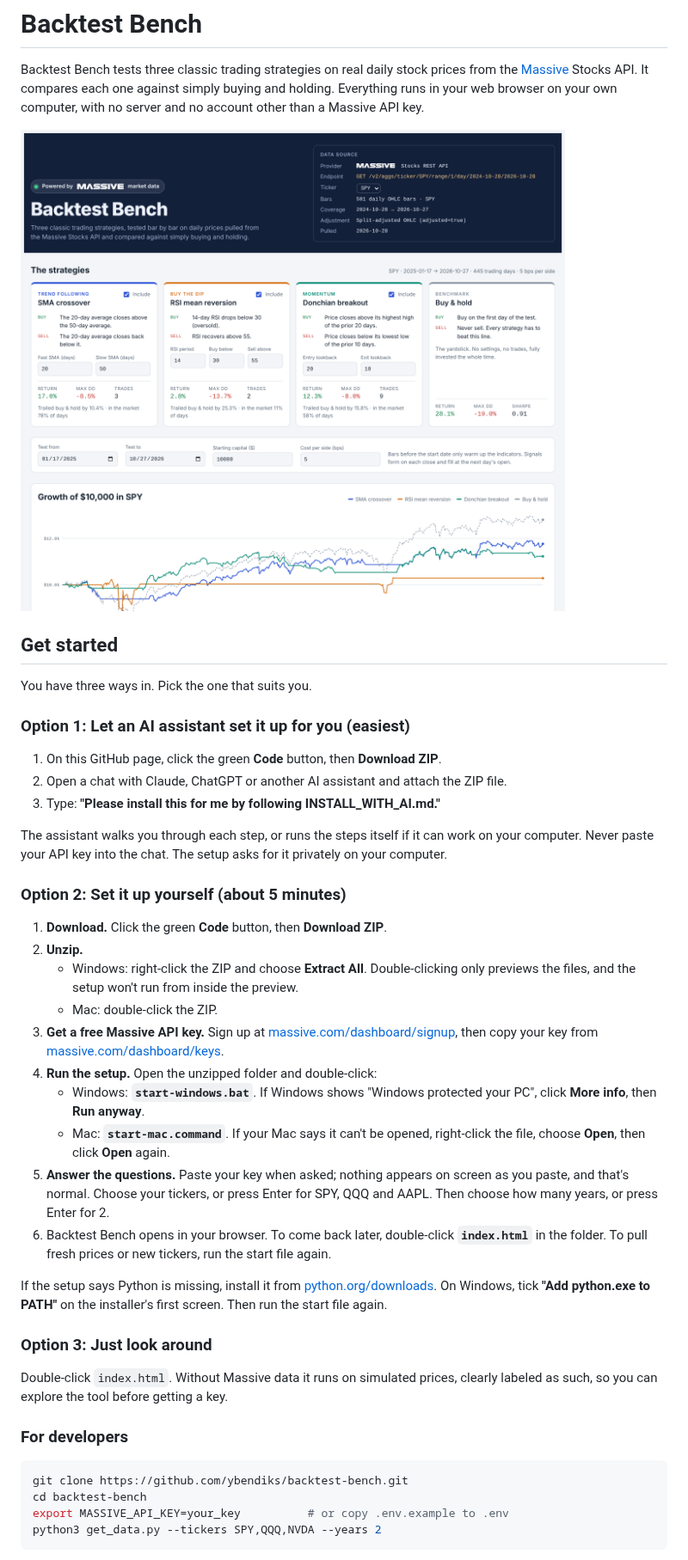
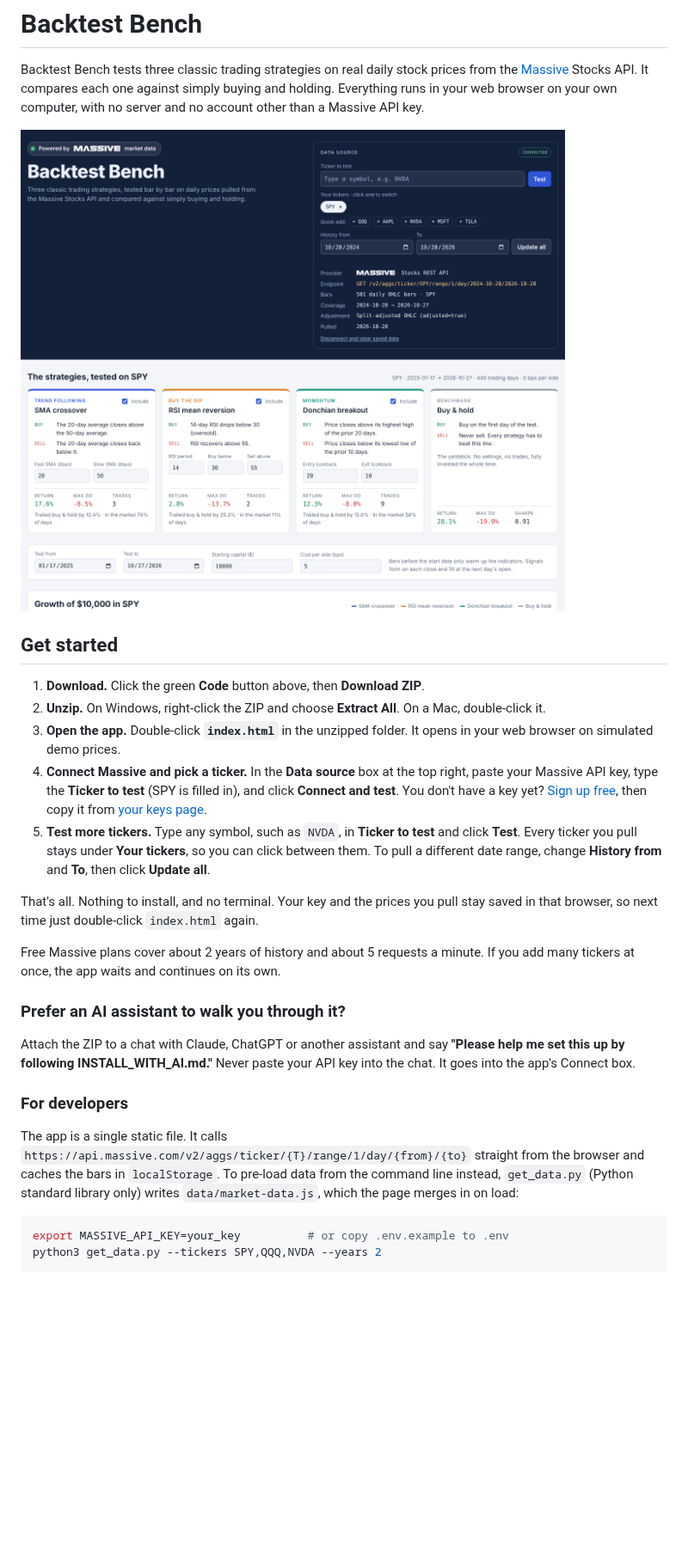
Before and after one commit to ybendiks/backtest-bench, a Markdown page: README.md, the part around one of its changes. Shown at 86% size. Drawn GitHub-style; pictures changed too: docs/screenshot.png; blank space fills up the shorter version.

````diff
--- a/README.md
+++ b/README.md
@@ -6,40 +6,25 @@ Backtest Bench tests three classic trading strategies on real daily stock prices
 
 ## Get started
 
-You have three ways in. Pick the one that suits you.
+1. **Download.** Click the green **Code** button above, then **Download ZIP**.
+2. **Unzip.** On Windows, right-click the ZIP and choose **Extract All**. On a Mac, double-click it.
+3. **Open the app.** Double-click **`index.html`** in the unzipped folder. It opens in your web browser on simulated demo prices.
+4. **Connect Massive and pick a ticker.** In the **Data source** box at the top right, paste your Massive API key, type the **Ticker to test** (SPY is filled in), and click **Connect and test**. You don't have a key yet? [Sign up free](https://massive.com/dashboard/signup), then copy it from [your keys page](https://massive.com/dashboard/keys).
+5. **Test more tickers.** Type any symbol, such as `NVDA`, in **Ticker to test** and click **Test**. Every ticker you pull stays under **Your tickers**, so you can click between them. To pull a different date range, change **History from** and **To**, then click **Update all**.
 
-### Option 1: Let an AI assistant set it up for you (easiest)
+That's all. Nothing to install, and no terminal. Your key and the prices you pull stay saved in that browser, so next time just double-click `index.html` again.
 
-1. On this GitHub page, click the green **Code** button, then **Download ZIP**.
-2. Open a chat with Claude, ChatGPT or another AI assistant and attach the ZIP file.
-3. Type: **"Please install this for me by following INSTALL_WITH_AI.md."**
+Free Massive plans cover about 2 years of history and about 5 requests a minute. If you add many tickers at once, the app waits and continues on its own.
 
-The assistant walks you through each step, or runs the steps itself if it can work on your computer. Never paste your API key into the chat. The setup asks for it privately on your computer.
+### Prefer an AI assistant to walk you through it?
 
-### Option 2: Set it up yourself (about 5 minutes)
-
-1. **Download.** Click the green **Code** button, then **Download ZIP**.
-2. **Unzip.**
-   - Windows: right-click the ZIP and choose **Extract All**. Double-clicking only previews the files, and the setup won't run from inside the preview.
-   - Mac: double-click the ZIP.
-3. **Get a free Massive API key.** Sign up at [massive.com/dashboard/signup](https://massive.com/dashboard/signup), then copy your key from [massive.com/dashboard/keys](https://massive.com/dashboard/keys).
-4. **Run the setup.** Open the unzipped folder and double-click:
-   - Windows: **`start-windows.bat`**. If Windows shows "Windows protected your PC", click **More info**, then **Run anyway**.
-   - Mac: **`start-mac.command`**. If your Mac says it can't be opened, right-click the file, choose **Open**, then click **Open** again.
-5. **Answer the questions.** Paste your key when asked; nothing appears on screen as you paste, and that's normal. Choose your tickers, or press Enter for SPY, QQQ and AAPL. Then choose how many years, or press Enter for 2.
-6. Backtest Bench opens in your browser. To come back later, double-click **`index.html`** in the folder. To pull fresh prices or new tickers, run the start file again.
-
-If the setup says Python is missing, install it from [python.org/downloads](https://www.python.org/downloads/). On Windows, tick **"Add python.exe to PATH"** on the installer's first screen. Then run the start file again.
-
-### Option 3: Just look around
-
-Double-click `index.html`. Without Massive data it runs on simulated prices, clearly labeled as such, so you can explore the tool before getting a key.
+Attach the ZIP to a chat with Claude, ChatGPT or another assistant and say **"Please help me set this up by following INSTALL_WITH_AI.md."** Never paste your API key into the chat. It goes into the app's Connect box.
 
 ### For developers
 
+The app is a single static file. It calls `https://api.massive.com/v2/aggs/ticker/{T}/range/1/day/{from}/{to}` straight from the browser and caches the bars in `localStorage`. To pre-load data from the command line instead, `get_data.py` (Python standard library only) writes `data/market-data.js`, which the page merges in on load:
+
 ```bash
-git clone https://github.com/ybendiks/backtest-bench.git
-cd backtest-bench
 export MASSIVE_API_KEY=your_key          # or copy .env.example to .env
 python3 get_data.py --tickers SPY,QQQ,NVDA --years 2
 ```
````
Also changed, not shown: other parts of README.md (+9 -10 lines), INSTALL_WITH_AI.md (+20 -52 lines), 3 other files.
